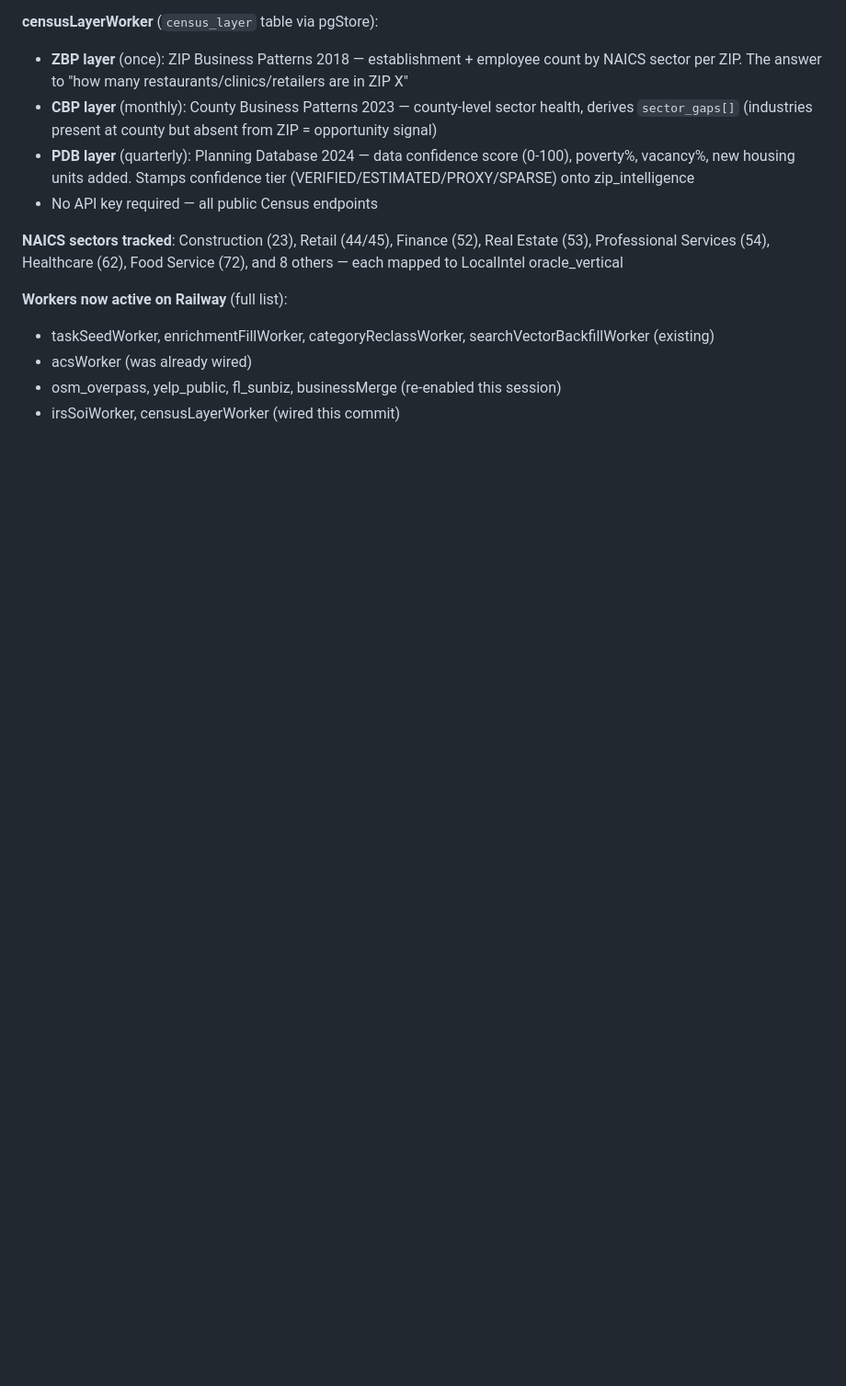
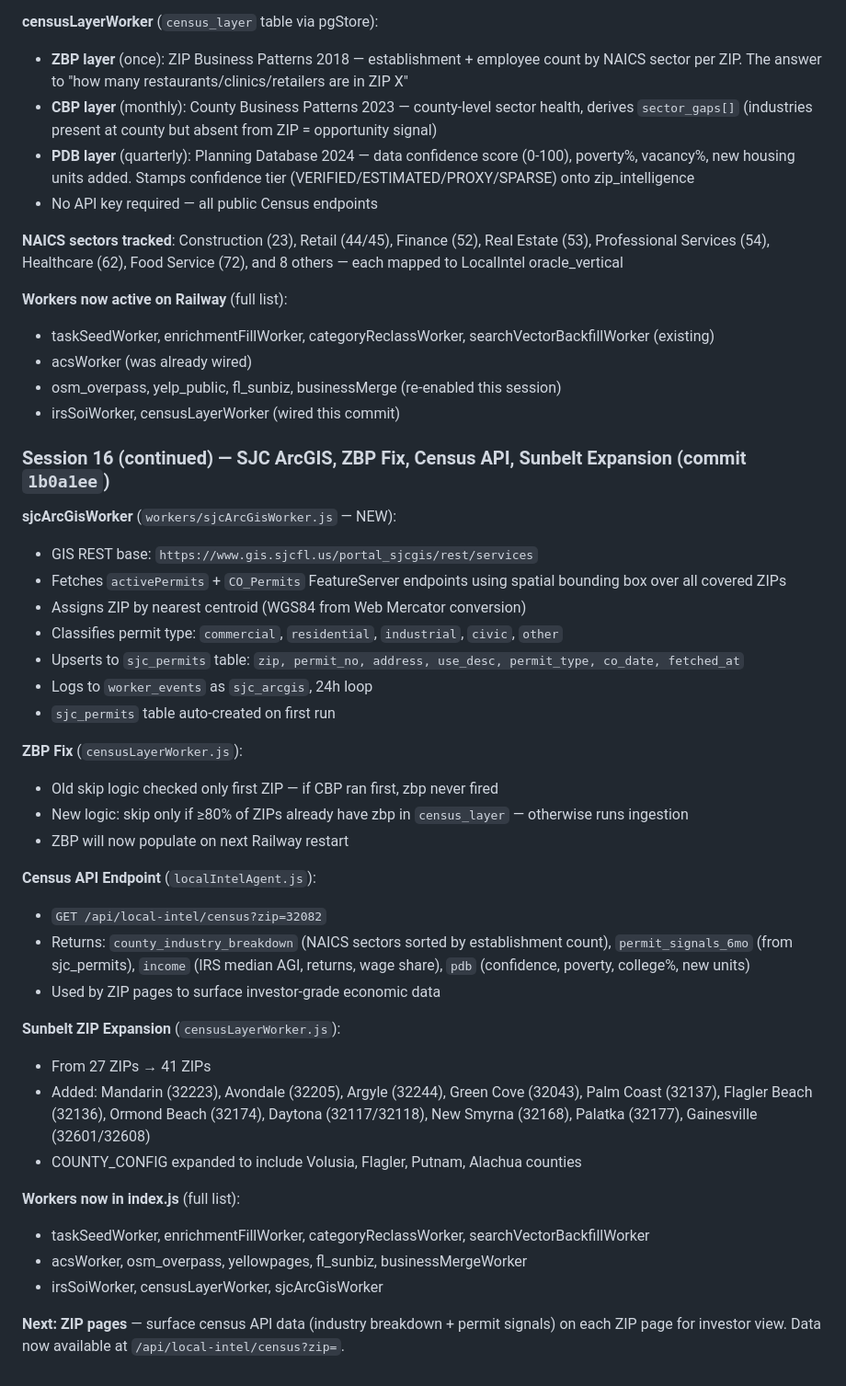
Before and after one commit to MCFLAMINGO/gsb-swarm, a Markdown page: LOCALINTEL_CONTEXT.md, the part around the change. Shown at 92% size. Drawn GitHub-style; blank space fills up the shorter version.

Commit message:
docs: LOCALINTEL_CONTEXT — sjcArcGis, ZBP fix, census endpoint, Sunbelt expansion

```diff
--- a/LOCALINTEL_CONTEXT.md
+++ b/LOCALINTEL_CONTEXT.md
@@ -1987,3 +1987,36 @@ Layer 2 geo-economic intelligence overlay:
 - acsWorker (was already wired)
 - osm_overpass, yelp_public, fl_sunbiz, businessMerge (re-enabled this session)
 - irsSoiWorker, censusLayerWorker (wired this commit)
+
+### Session 16 (continued) — SJC ArcGIS, ZBP Fix, Census API, Sunbelt Expansion (commit `1b0a1ee`)
+
+**sjcArcGisWorker** (`workers/sjcArcGisWorker.js` — NEW):
+- GIS REST base: `https://www.gis.sjcfl.us/portal_sjcgis/rest/services`
+- Fetches `activePermits` + `CO_Permits` FeatureServer endpoints using spatial bounding box over all covered ZIPs
+- Assigns ZIP by nearest centroid (WGS84 from Web Mercator conversion)
+- Classifies permit type: `commercial`, `residential`, `industrial`, `civic`, `other`
+- Upserts to `sjc_permits` table: `zip, permit_no, address, use_desc, permit_type, co_date, fetched_at`
+- Logs to `worker_events` as `sjc_arcgis`, 24h loop
+- `sjc_permits` table auto-created on first run
+
+**ZBP Fix** (`censusLayerWorker.js`):
+- Old skip logic checked only first ZIP — if CBP ran first, zbp never fired
+- New logic: skip only if ≥80% of ZIPs already have zbp in `census_layer` — otherwise runs ingestion
+- ZBP will now populate on next Railway restart
+
+**Census API Endpoint** (`localIntelAgent.js`):
+- `GET /api/local-intel/census?zip=32082`
+- Returns: `county_industry_breakdown` (NAICS sectors sorted by establishment count), `permit_signals_6mo` (from sjc_permits), `income` (IRS median AGI, returns, wage share), `pdb` (confidence, poverty, college%, new units)
+- Used by ZIP pages to surface investor-grade economic data
+
+**Sunbelt ZIP Expansion** (`censusLayerWorker.js`):
+- From 27 ZIPs → 41 ZIPs
+- Added: Mandarin (32223), Avondale (32205), Argyle (32244), Green Cove (32043), Palm Coast (32137), Flagler Beach (32136), Ormond Beach (32174), Daytona (32117/32118), New Smyrna (32168), Palatka (32177), Gainesville (32601/32608)
+- COUNTY_CONFIG expanded to include Volusia, Flagler, Putnam, Alachua counties
+
+**Workers now in index.js** (full list):
+- taskSeedWorker, enrichmentFillWorker, categoryReclassWorker, searchVectorBackfillWorker
+- acsWorker, osm_overpass, yellowpages, fl_sunbiz, businessMergeWorker
+- irsSoiWorker, censusLayerWorker, sjcArcGisWorker
+
+**Next: ZIP pages** — surface census API data (industry breakdown + permit signals) on each ZIP page for investor view. Data now available at `/api/local-intel/census?zip=`.
```
